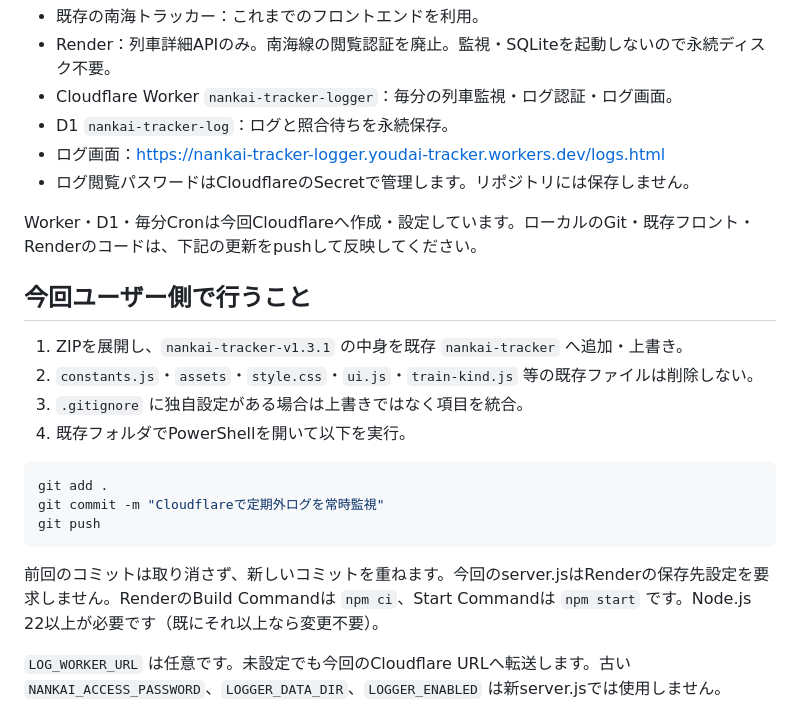
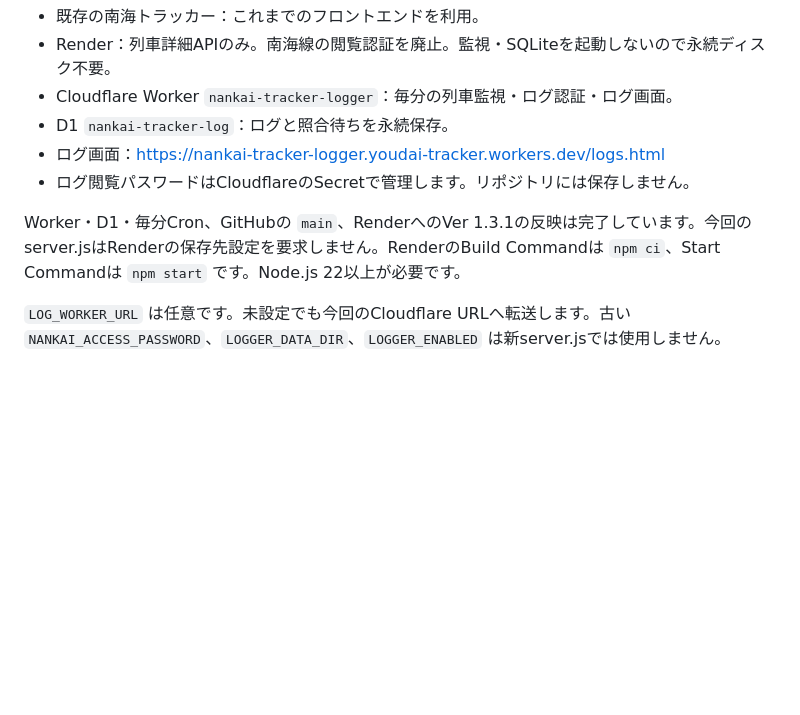
Before and after one commit to 111youdai/nankaitracker, a Markdown page: README.md, the part around the change. Rendered like a GitHub page; blank space fills up the shorter version.

Commit message:
READMEを公開後の状態に更新

````diff
--- a/README.md
+++ b/README.md
@@ -9,22 +9,7 @@
 - ログ画面：https://nankai-tracker-logger.youdai-tracker.workers.dev/logs.html
 - ログ閲覧パスワードはCloudflareのSecretで管理します。リポジトリには保存しません。
 
-Worker・D1・毎分Cronは今回Cloudflareへ作成・設定しています。ローカルのGit・既存フロント・Renderのコードは、下記の更新をpushして反映してください。
-
-## 今回ユーザー側で行うこと
-
-1. ZIPを展開し、`nankai-tracker-v1.3.1` の中身を既存 `nankai-tracker` へ追加・上書き。
-2. `constants.js`・`assets`・`style.css`・`ui.js`・`train-kind.js` 等の既存ファイルは削除しない。
-3. `.gitignore` に独自設定がある場合は上書きではなく項目を統合。
-4. 既存フォルダでPowerShellを開いて以下を実行。
-
-```powershell
-git add .
-git commit -m "Cloudflareで定期外ログを常時監視"
-git push
-```
-
-前回のコミットは取り消さず、新しいコミットを重ねます。今回のserver.jsはRenderの保存先設定を要求しません。RenderのBuild Commandは `npm ci`、Start Commandは `npm start` です。Node.js 22以上が必要です（既にそれ以上なら変更不要）。
+Worker・D1・毎分Cron、GitHubの `main`、RenderへのVer 1.3.1の反映は完了しています。今回のserver.jsはRenderの保存先設定を要求しません。RenderのBuild Commandは `npm ci`、Start Commandは `npm start` です。Node.js 22以上が必要です。
 
 `LOG_WORKER_URL` は任意です。未設定でも今回のCloudflare URLへ転送します。古い `NANKAI_ACCESS_PASSWORD`、`LOGGER_DATA_DIR`、`LOGGER_ENABLED` は新server.jsでは使用しません。
 
````
